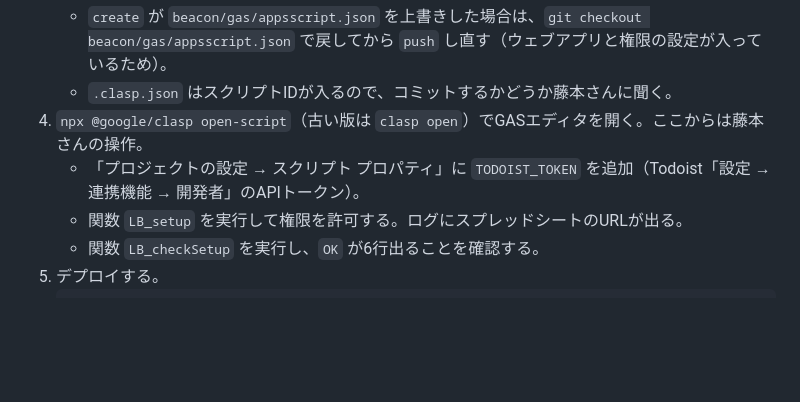
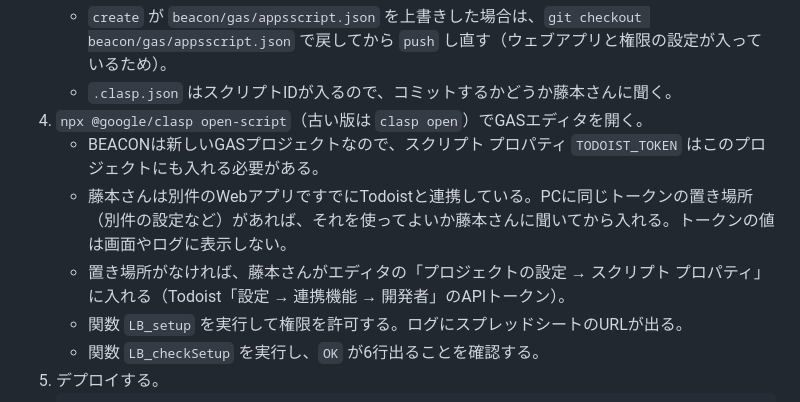
Before and after one commit to fuji12345-crypto/my-html-page, a Markdown page: beacon/HANDOFF.md, the part around the change. Rendered like a GitHub page; blank space fills up the shorter version.

Commit message:
Handoff: allow reusing the existing Todoist token setup
Co-Authored-By: Claude Opus 5.5 <noreply@anthropic.com>
Claude-Session: https://claude.ai/code/session_01ApYZfdHGyP4RcANNpbwZ3n

````diff
--- a/beacon/HANDOFF.md
+++ b/beacon/HANDOFF.md
@@ -68,8 +68,10 @@ PCのClaude Codeは、最初にこのファイルと `beacon/README.md` を読
    ```
    - `create` が `beacon/gas/appsscript.json` を上書きした場合は、`git checkout beacon/gas/appsscript.json` で戻してから `push` し直す（ウェブアプリと権限の設定が入っているため）。
    - `.clasp.json` はスクリプトIDが入るので、コミットするかどうか藤本さんに聞く。
-4. `npx @google/clasp open-script`（古い版は `clasp open`）でGASエディタを開く。ここからは藤本さんの操作。
-   - 「プロジェクトの設定 → スクリプト プロパティ」に `TODOIST_TOKEN` を追加（Todoist「設定 → 連携機能 → 開発者」のAPIトークン）。
+4. `npx @google/clasp open-script`（古い版は `clasp open`）でGASエディタを開く。
+   - BEACONは新しいGASプロジェクトなので、スクリプト プロパティ `TODOIST_TOKEN` はこのプロジェクトにも入れる必要がある。
+   - 藤本さんは別件のWebアプリですでにTodoistと連携している。PCに同じトークンの置き場所（別件の設定など）があれば、それを使ってよいか藤本さんに聞いてから入れる。トークンの値は画面やログに表示しない。
+   - 置き場所がなければ、藤本さんがエディタの「プロジェクトの設定 → スクリプト プロパティ」に入れる（Todoist「設定 → 連携機能 → 開発者」のAPIトークン）。
    - 関数 `LB_setup` を実行して権限を許可する。ログにスプレッドシートのURLが出る。
    - 関数 `LB_checkSetup` を実行し、`OK` が6行出ることを確認する。
 5. デプロイする。
````
